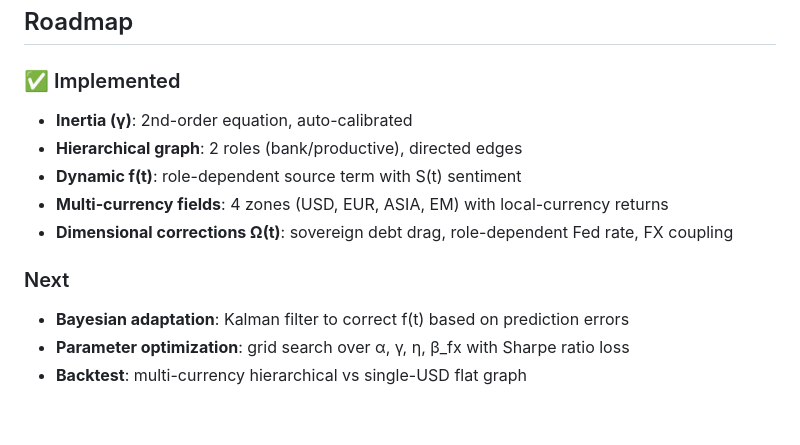
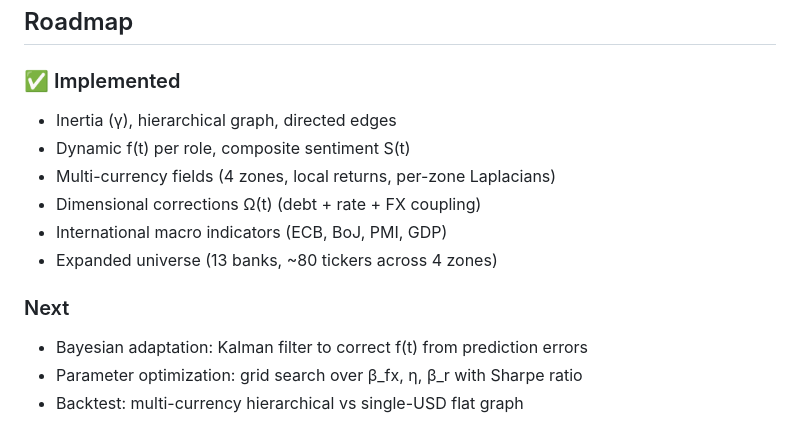
Before and after one commit to himarbravo/GlobalMarketAnalyzer, a Markdown page: README.md, the part around one of its changes. GitHub-like rendering.

```diff
--- a/README.md
+++ b/README.md
@@ -108,13 +143,14 @@ python tests/historical_tests.py
 ## Roadmap
 
 ### ✅ Implemented
-- **Inertia (γ)**: 2nd-order equation, auto-calibrated
-- **Hierarchical graph**: 2 roles (bank/productive), directed edges
-- **Dynamic f(t)**: role-dependent source term with S(t) sentiment
-- **Multi-currency fields**: 4 zones (USD, EUR, ASIA, EM) with local-currency returns
-- **Dimensional corrections Ω(t)**: sovereign debt drag, role-dependent Fed rate, FX coupling
+- Inertia (γ), hierarchical graph, directed edges
+- Dynamic f(t) per role, composite sentiment S(t)
+- Multi-currency fields (4 zones, local returns, per-zone Laplacians)
+- Dimensional corrections Ω(t) (debt + rate + FX coupling)
+- International macro indicators (ECB, BoJ, PMI, GDP)
+- Expanded universe (13 banks, ~80 tickers across 4 zones)
 
 ### Next
-- **Bayesian adaptation**: Kalman filter to correct f(t) based on prediction errors
-- **Parameter optimization**: grid search over α, γ, η, β_fx with Sharpe ratio loss
-- **Backtest**: multi-currency hierarchical vs single-USD flat graph
+- Bayesian adaptation: Kalman filter to correct f(t) from prediction errors
+- Parameter optimization: grid search over β_fx, η, β_r with Sharpe ratio
+- Backtest: multi-currency hierarchical vs single-USD flat graph
```
Also changed, not shown: other parts of README.md (+105 -70 lines).
